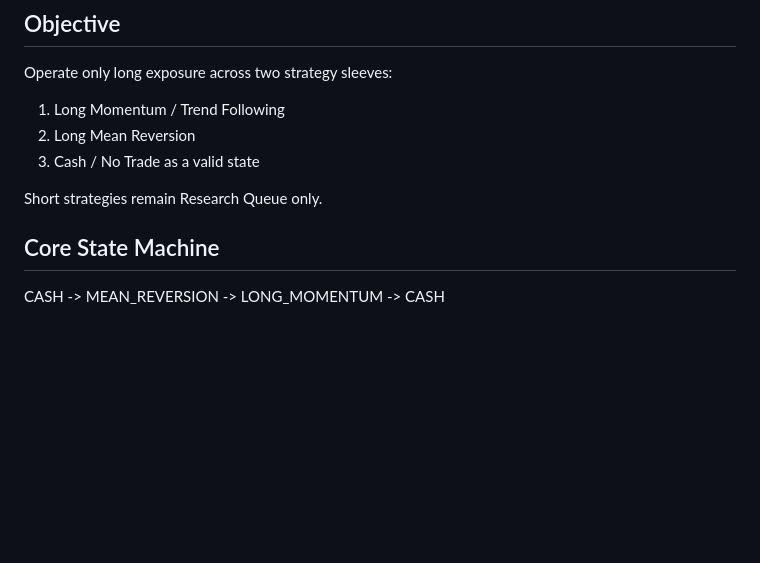
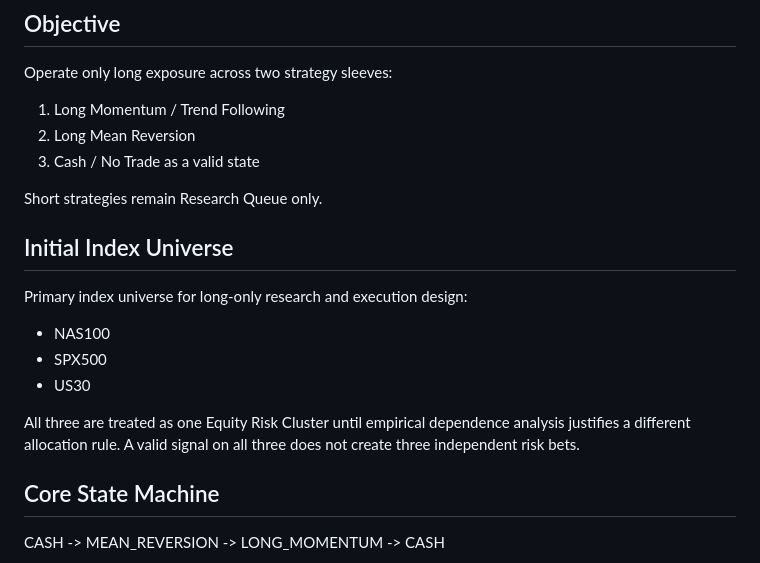
Before and after one commit to 4c466w5vfv-web/CIV42-engine, a Markdown page: research/trading/long_only_portfolio_risk_v1.md, the part around the change. Rendered like a GitHub page; blank space fills up the shorter version.

Commit message:
Add US30 to long-only production research universe

```diff
--- a/research/trading/long_only_portfolio_risk_v1.md
+++ b/research/trading/long_only_portfolio_risk_v1.md
@@ -10,6 +10,14 @@ Operate only long exposure across two strategy sleeves:
 3. Cash / No Trade as a valid state
 
 Short strategies remain Research Queue only.
+
+## Initial Index Universe
+Primary index universe for long-only research and execution design:
+- NAS100
+- SPX500
+- US30
+
+All three are treated as one Equity Risk Cluster until empirical dependence analysis justifies a different allocation rule. A valid signal on all three does not create three independent risk bets.
 
 ## Core State Machine
 
```
